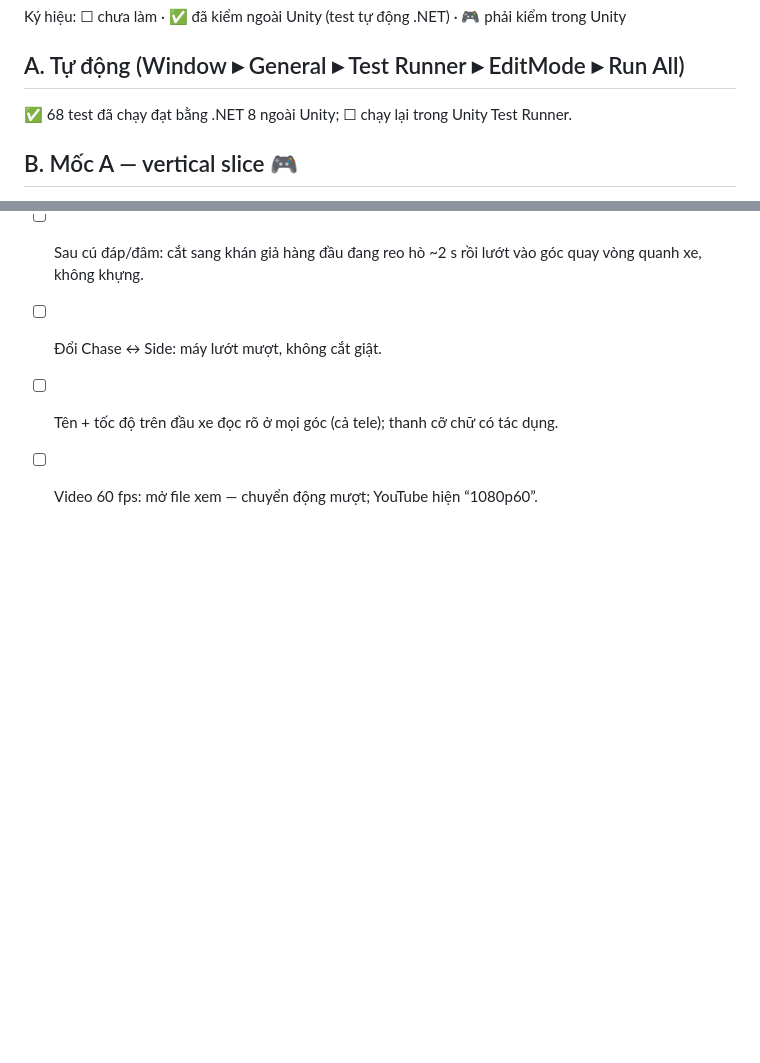
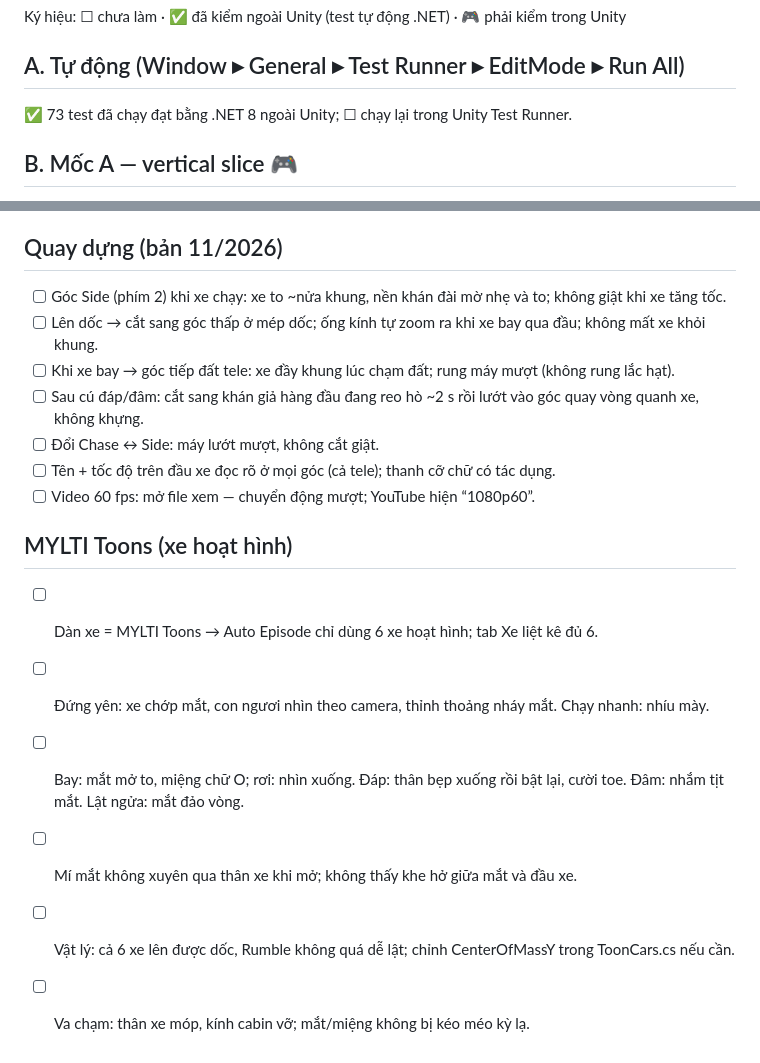
Before and after one commit to junsu123/game3D, a Markdown page: docs/TEST_CHECKLIST.md, 2 parts joined by grey strips. Drawn GitHub-style; blank space fills up the shorter version.

```diff
--- a/docs/TEST_CHECKLIST.md
+++ b/docs/TEST_CHECKLIST.md
@@ -3,7 +3,7 @@
 Ký hiệu: ☐ chưa làm · ✅ đã kiểm ngoài Unity (test tự động .NET) · 🎮 phải kiểm trong Unity
 
 ## A. Tự động (Window ▸ General ▸ Test Runner ▸ EditMode ▸ Run All)
-✅ 68 test đã chạy đạt bằng .NET 8 ngoài Unity; ☐ chạy lại trong Unity Test Runner.
+✅ 73 test đã chạy đạt bằng .NET 8 ngoài Unity; ☐ chạy lại trong Unity Test Runner.
 
 ## B. Mốc A — vertical slice 🎮
 - ☐ Mở dự án: Console **không lỗi compile** (cảnh báo “reference to non-existent assembly” khi chưa cài Recorder là bình thường).
@@ -72,3 +72,11 @@ Ký hiệu: ☐ chưa làm · ✅ đã kiểm ngoài Unity (test tự động .N
 - [ ] Đổi Chase ↔ Side: máy lướt mượt, không cắt giật.
 - [ ] Tên + tốc độ trên đầu xe đọc rõ ở mọi góc (cả tele); thanh cỡ chữ có tác dụng.
 - [ ] Video 60 fps: mở file xem — chuyển động mượt; YouTube hiện “1080p60”.
+
+## MYLTI Toons (xe hoạt hình)
+- [ ] Dàn xe = MYLTI Toons → Auto Episode chỉ dùng 6 xe hoạt hình; tab Xe liệt kê đủ 6.
+- [ ] Đứng yên: xe chớp mắt, con ngươi nhìn theo camera, thỉnh thoảng nháy mắt. Chạy nhanh: nhíu mày.
+- [ ] Bay: mắt mở to, miệng chữ O; rơi: nhìn xuống. Đáp: thân bẹp xuống rồi bật lại, cười toe. Đâm: nhắm tịt mắt. Lật ngửa: mắt đảo vòng.
+- [ ] Mí mắt không xuyên qua thân xe khi mở; không thấy khe hở giữa mắt và đầu xe.
+- [ ] Vật lý: cả 6 xe lên được dốc, Rumble không quá dễ lật; chỉnh CenterOfMassY trong ToonCars.cs nếu cần.
+- [ ] Va chạm: thân xe móp, kính cabin vỡ; mắt/miệng không bị kéo méo kỳ lạ.
```
Also changed, not shown: README.md (+13 -2 lines), docs/images/mylti_toons.png (added), docs/images/mylti_toons_faces.png (added), 11 other files.
